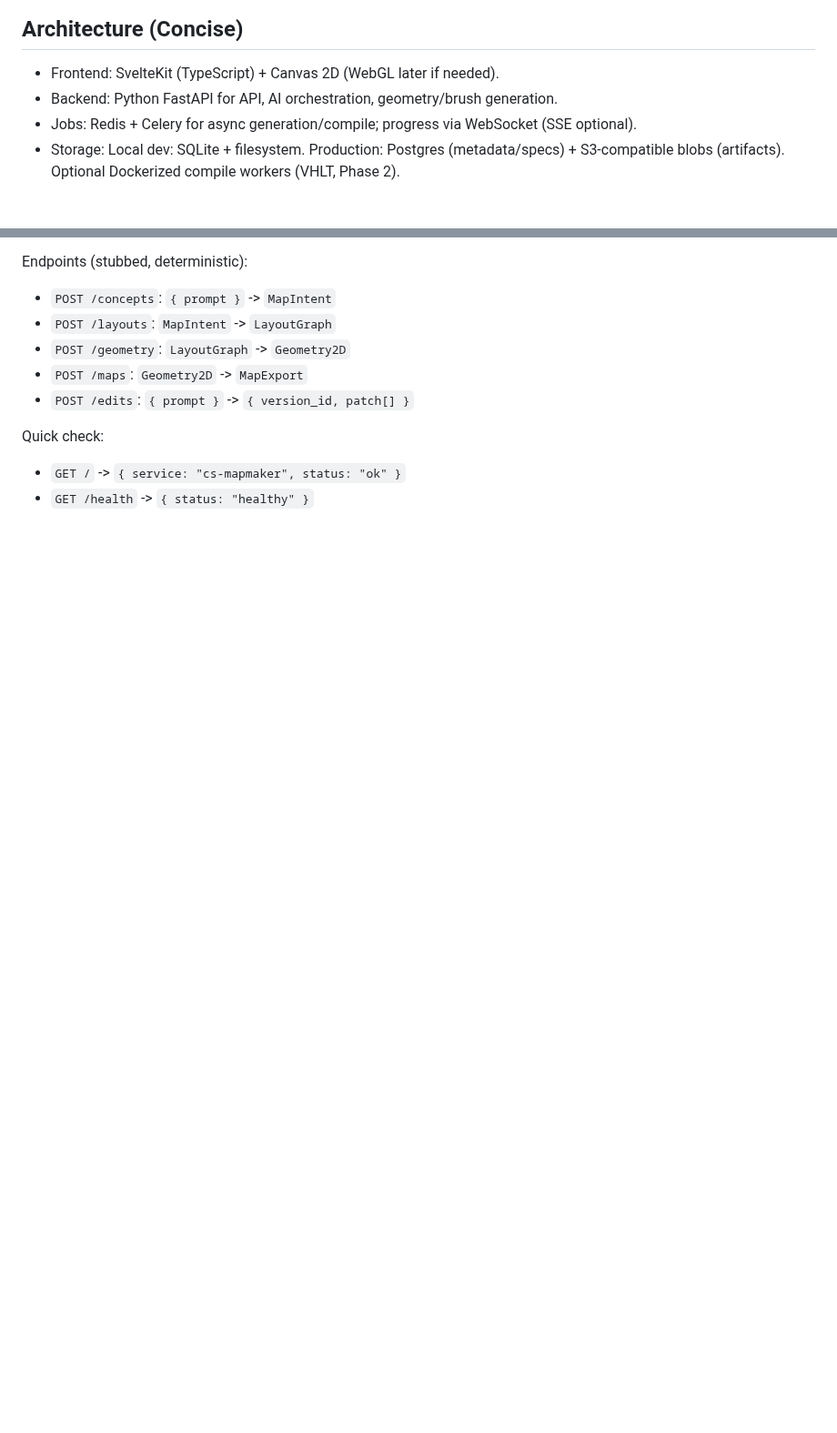
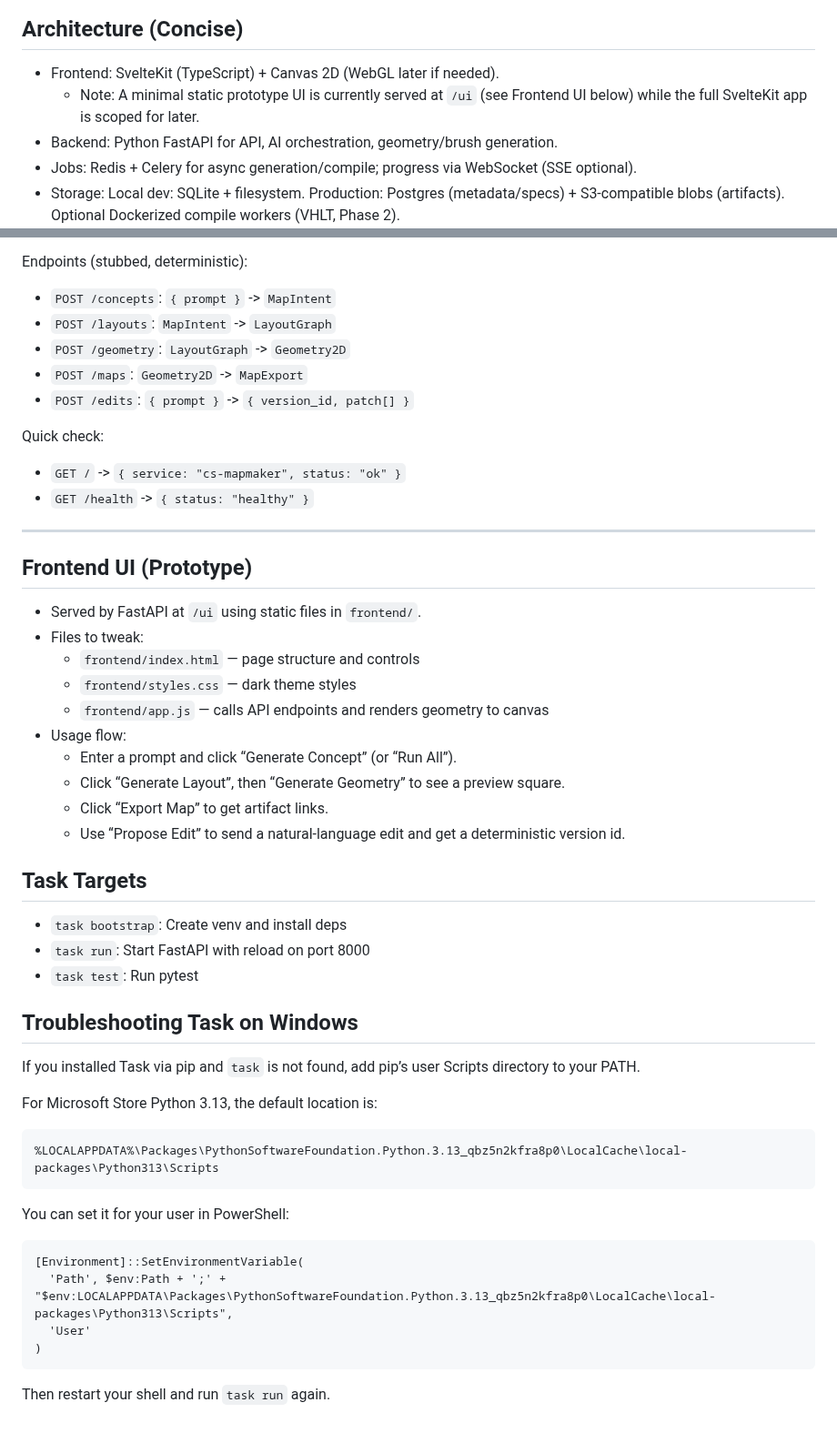
Before and after one commit to jolsso/cs-mapmaker, a Markdown page: README.md, 2 parts joined by grey strips. Shown at 91% size. GitHub-like rendering; blank space fills up the shorter version.

````diff
--- a/README.md
+++ b/README.md
@@ -81,6 +97,7 @@ Visual-first, AI-assisted CS 1.6 map maker. Describe a concept, see it instantly
 
 ## Architecture (Concise)
 - Frontend: SvelteKit (TypeScript) + Canvas 2D (WebGL later if needed).
+  - Note: A minimal static prototype UI is currently served at `/ui` (see Frontend UI below) while the full SvelteKit app is scoped for later.
 - Backend: Python FastAPI for API, AI orchestration, geometry/brush generation.
 - Jobs: Redis + Celery for async generation/compile; progress via WebSocket (SSE optional).
 - Storage: Local dev: SQLite + filesystem. Production: Postgres (metadata/specs) + S3-compatible blobs (artifacts). Optional Dockerized compile workers (VHLT, Phase 2).
@@ -156,3 +173,42 @@ Endpoints (stubbed, deterministic):
 Quick check:
 - `GET /` -> `{ service: "cs-mapmaker", status: "ok" }`
 - `GET /health` -> `{ status: "healthy" }`
+
+---
+
+## Frontend UI (Prototype)
+- Served by FastAPI at `/ui` using static files in `frontend/`.
+- Files to tweak:
+  - `frontend/index.html` — page structure and controls
+  - `frontend/styles.css` — dark theme styles
+  - `frontend/app.js` — calls API endpoints and renders geometry to canvas
+- Usage flow:
+  - Enter a prompt and click “Generate Concept” (or “Run All”).
+  - Click “Generate Layout”, then “Generate Geometry” to see a preview square.
+  - Click “Export Map” to get artifact links.
+  - Use “Propose Edit” to send a natural‑language edit and get a deterministic version id.
+
+## Task Targets
+- `task bootstrap`: Create venv and install deps
+- `task run`: Start FastAPI with reload on port 8000
+- `task test`: Run pytest
+
+## Troubleshooting Task on Windows
+If you installed Task via pip and `task` is not found, add pip’s user Scripts directory to your PATH.
+
+For Microsoft Store Python 3.13, the default location is:
+
+```
+%LOCALAPPDATA%\Packages\PythonSoftwareFoundation.Python.3.13_qbz5n2kfra8p0\LocalCache\local-packages\Python313\Scripts
+```
+
+You can set it for your user in PowerShell:
+
+```
+[Environment]::SetEnvironmentVariable(
+  'Path', $env:Path + ';' + "$env:LOCALAPPDATA\Packages\PythonSoftwareFoundation.Python.3.13_qbz5n2kfra8p0\LocalCache\local-packages\Python313\Scripts",
+  'User'
+)
+```
+
+Then restart your shell and run `task run` again.
````
Also changed, not shown: other parts of README.md (+16 -0 lines).
